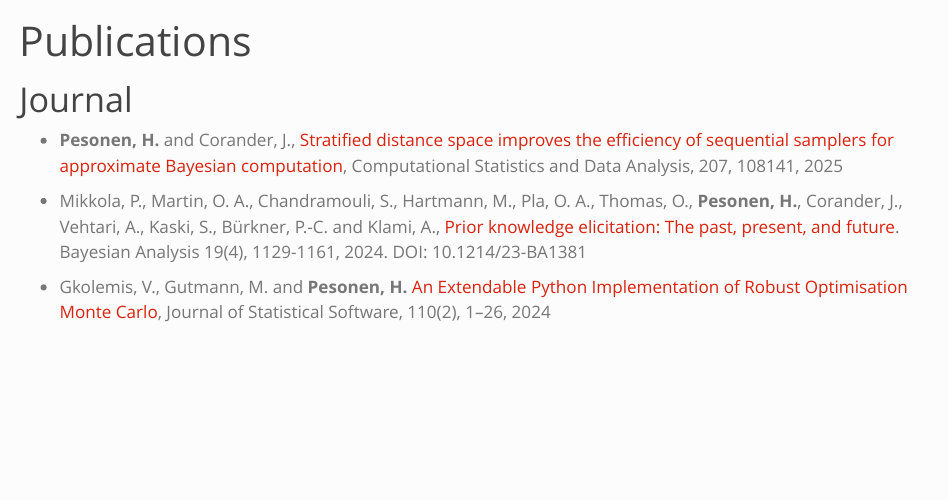
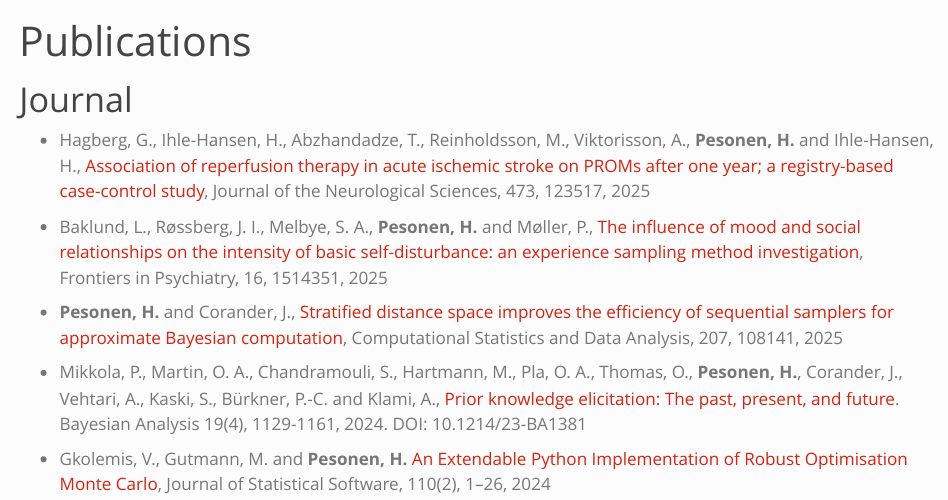
Before and after one commit to hpesonen/hpesonen.github.io, a Quarto document (publications.qmd): the page in a window 1100 px wide, from its top. Rendered offline with R 4.5, knitr and Pandoc in place of Quarto, with nearby package versions.

Commit message:
Update publications

```diff
--- a/publications.qmd
+++ b/publications.qmd
@@ -6,6 +6,10 @@ title: "Publications"
 
 Journal
 =======
+- Hagberg, G., Ihle-Hansen, H., Abzhandadze, T., Reinholdsson, M., Viktorisson, A., **Pesonen, H.** and Ihle-Hansen, H., [Association of reperfusion therapy in acute ischemic stroke on PROMs after one year; a registry-based case-control study](https://www.sciencedirect.com/science/article/pii/S0022510X25001340), Journal of the Neurological Sciences, 473, 123517, 2025
+
+- Baklund, L., Røssberg, J. I., Melbye, S. A., **Pesonen, H.** and Møller, P., [The influence of mood and social relationships on the intensity of basic self-disturbance: an experience sampling method investigation](https://www.frontiersin.org/journals/psychiatry/articles/10.3389/fpsyt.2025.1514351/full), Frontiers in Psychiatry, 16, 1514351, 2025
+
 - **Pesonen, H.** and Corander, J., [Stratified distance space improves the efficiency of sequential samplers for approximate Bayesian computation](https://www.sciencedirect.com/science/article/pii/S0167947325000179), Computational Statistics and Data Analysis, 207, 108141, 2025
 
 - Mikkola, P., Martin, O. A., Chandramouli, S., Hartmann, M., Pla, O. A., Thomas, O., **Pesonen, H.**, Corander, J., Vehtari, A., Kaski, S., Bürkner, P.-C. and Klami, A., [Prior knowledge elicitation: The past, present, and future](https://projecteuclid.org/journals/bayesian-analysis/advance-publication/Prior-Knowledge-Elicitation-The-Past-Present-and-Future/10.1214/23-BA1381.full). Bayesian Analysis 19(4), 1129-1161, 2024. DOI: 10.1214/23-BA1381
```
Also changed, not shown: docs/search.json, 1 other file.
